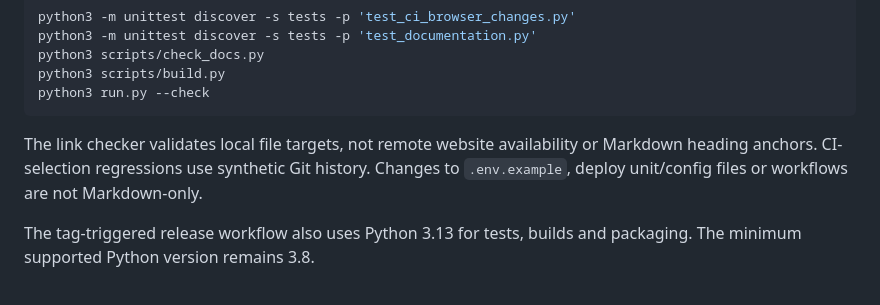
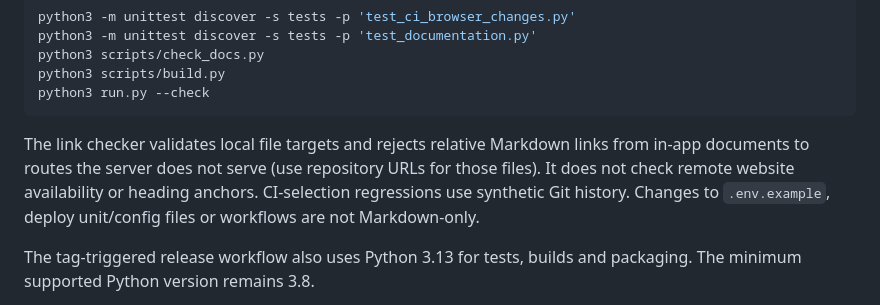
Before and after one commit to janilahti/renyyt, a Markdown page: TESTING.md, the part around the change. Drawn GitHub-style.

````diff
--- a/TESTING.md
+++ b/TESTING.md
@@ -275,8 +275,9 @@ python3 scripts/build.py
 python3 run.py --check
 ```
 
-The link checker validates local file targets, not remote website availability or
-Markdown heading anchors. CI-selection regressions use synthetic Git history.
+The link checker validates local file targets and rejects relative Markdown links
+from in-app documents to routes the server does not serve (use repository URLs for
+those files). It does not check remote website availability or heading anchors. CI-selection regressions use synthetic Git history.
 Changes to `.env.example`, deploy unit/config files or workflows are not Markdown-only.
 
 The tag-triggered release workflow also uses Python 3.13 for tests, builds and
````
Also changed, not shown: ROADMAP.md (+1 -0 lines), TECHNICAL.md (+1 -0 lines).
